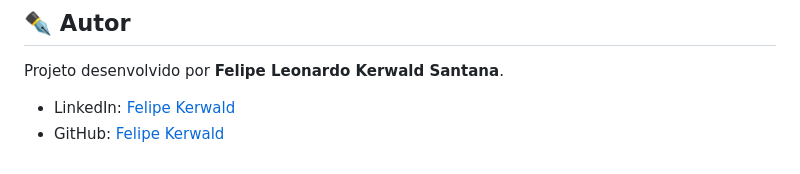
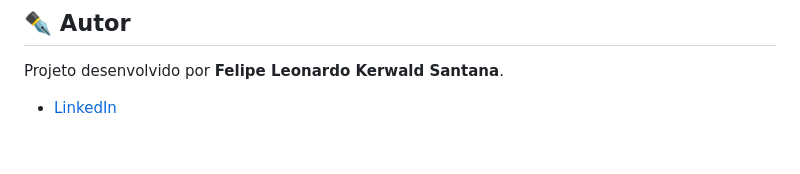
Before and after one commit to kerwald/computacao-grafica, a Markdown page: solarSystem/README.md, the part around the change. GitHub-like rendering.

```diff
--- a/solarSystem/README.md
+++ b/solarSystem/README.md
@@ -102,5 +102,4 @@ A simulação começará a carregar os dados e iniciará a renderização.
 
 Projeto desenvolvido por **Felipe Leonardo Kerwald Santana**.
 
-* LinkedIn: [Felipe Kerwald](https://www.linkedin.com/in/felipekerwald/)
-* GitHub: [Felipe Kerwald](https://github.com/kerwald)
+* [LinkedIn](https://www.linkedin.com/in/felipekerwald/)
```
